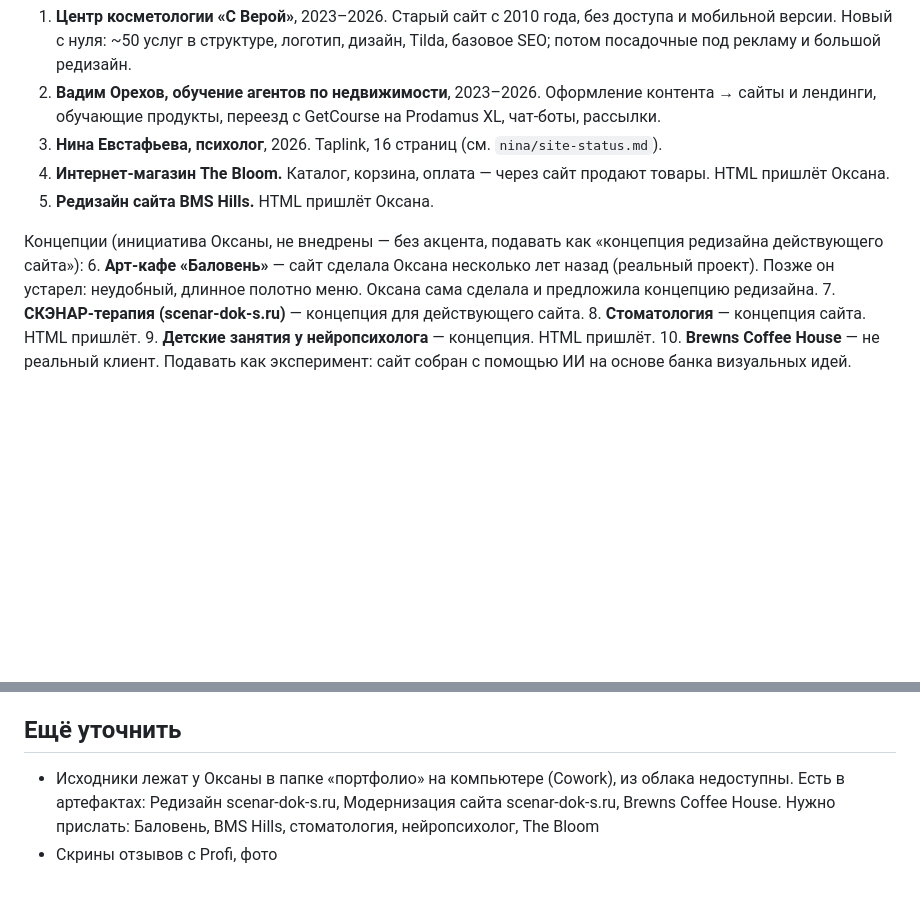
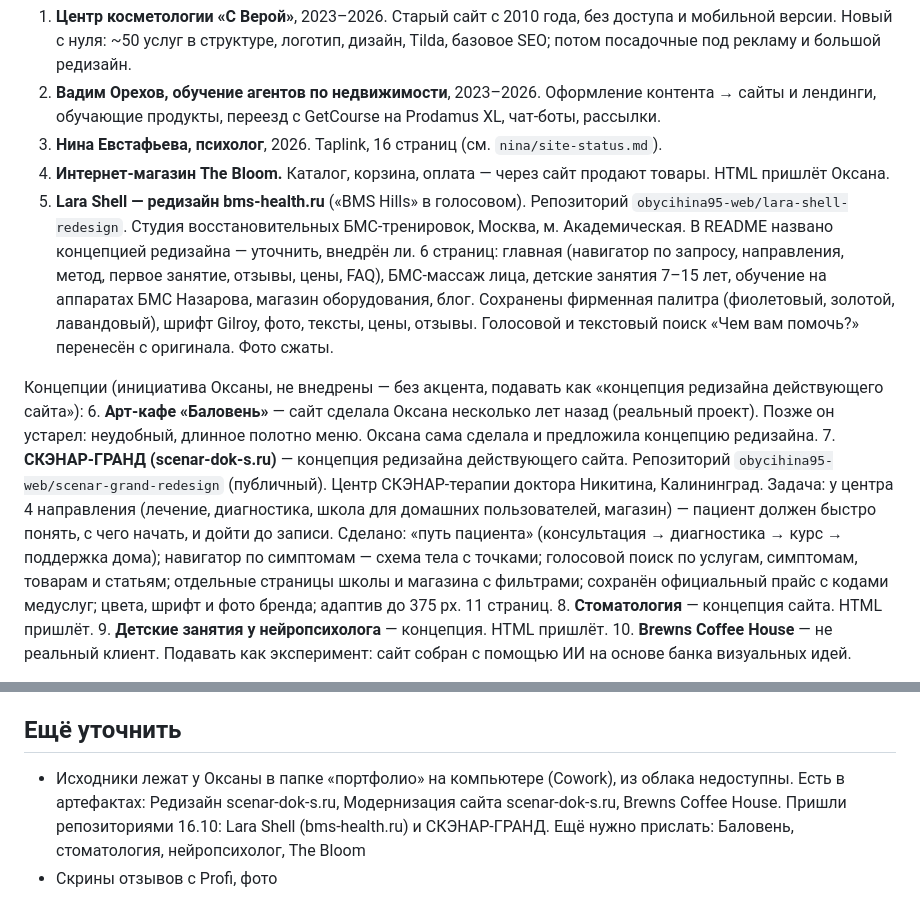
Before and after one commit to obycihina95-web/bysergeeva, a Markdown page: portfolio/content.md, 2 parts joined by grey strips. Drawn GitHub-style; blank space fills up the shorter version.

Commit message:
Портфолио: факты по кейсам Lara Shell и СКЭНАР-ГРАНД
Co-Authored-By: Claude Opus 5.5 <noreply@anthropic.com>
Claude-Session: https://claude.ai/code/session_01WR5yuQg2ZJMuhEbUkvTby1

```diff
--- a/portfolio/content.md
+++ b/portfolio/content.md
@@ -47,11 +47,11 @@
 2. **Вадим Орехов, обучение агентов по недвижимости**, 2023–2026. Оформление контента → сайты и лендинги, обучающие продукты, переезд с GetCourse на Prodamus XL, чат-боты, рассылки.
 3. **Нина Евстафьева, психолог**, 2026. Taplink, 16 страниц (см. `nina/site-status.md`).
 4. **Интернет-магазин The Bloom.** Каталог, корзина, оплата — через сайт продают товары. HTML пришлёт Оксана.
-5. **Редизайн сайта BMS Hills.** HTML пришлёт Оксана.
+5. **Lara Shell — редизайн bms-health.ru** («BMS Hills» в голосовом). Репозиторий `obycihina95-web/lara-shell-redesign`. Студия восстановительных БМС-тренировок, Москва, м. Академическая. В README названо концепцией редизайна — уточнить, внедрён ли. 6 страниц: главная (навигатор по запросу, направления, метод, первое занятие, отзывы, цены, FAQ), БМС-массаж лица, детские занятия 7–15 лет, обучение на аппаратах БМС Назарова, магазин оборудования, блог. Сохранены фирменная палитра (фиолетовый, золотой, лавандовый), шрифт Gilroy, фото, тексты, цены, отзывы. Голосовой и текстовый поиск «Чем вам помочь?» перенесён с оригинала. Фото сжаты.
 
 Концепции (инициатива Оксаны, не внедрены — без акцента, подавать как «концепция редизайна действующего сайта»):
 6. **Арт-кафе «Баловень»** — сайт сделала Оксана несколько лет назад (реальный проект). Позже он устарел: неудобный, длинное полотно меню. Оксана сама сделала и предложила концепцию редизайна.
-7. **СКЭНАР-терапия (scenar-dok-s.ru)** — концепция для действующего сайта.
+7. **СКЭНАР-ГРАНД (scenar-dok-s.ru)** — концепция редизайна действующего сайта. Репозиторий `obycihina95-web/scenar-grand-redesign` (публичный). Центр СКЭНАР-терапии доктора Никитина, Калининград. Задача: у центра 4 направления (лечение, диагностика, школа для домашних пользователей, магазин) — пациент должен быстро понять, с чего начать, и дойти до записи. Сделано: «путь пациента» (консультация → диагностика → курс → поддержка дома); навигатор по симптомам — схема тела с точками; голосовой поиск по услугам, симптомам, товарам и статьям; отдельные страницы школы и магазина с фильтрами; сохранён официальный прайс с кодами медуслуг; цвета, шрифт и фото бренда; адаптив до 375 px. 11 страниц.
 8. **Стоматология** — концепция сайта. HTML пришлёт.
 9. **Детские занятия у нейропсихолога** — концепция. HTML пришлёт.
 10. **Brewns Coffee House** — не реальный клиент. Подавать как эксперимент: сайт собран с помощью ИИ на основе банка визуальных идей.
@@ -72,5 +72,5 @@
 - Почему веб-дизайн: всегда хотела удалённую работу, и эта работа ей очень подошла
 
 ## Ещё уточнить
-- Исходники лежат у Оксаны в папке «портфолио» на компьютере (Cowork), из облака недоступны. Есть в артефактах: Редизайн scenar-dok-s.ru, Модернизация сайта scenar-dok-s.ru, Brewns Coffee House. Нужно прислать: Баловень, BMS Hills, стоматология, нейропсихолог, The Bloom
+- Исходники лежат у Оксаны в папке «портфолио» на компьютере (Cowork), из облака недоступны. Есть в артефактах: Редизайн scenar-dok-s.ru, Модернизация сайта scenar-dok-s.ru, Brewns Coffee House. Пришли репозиториями 16.10: Lara Shell (bms-health.ru) и СКЭНАР-ГРАНД. Ещё нужно прислать: Баловень, стоматология, нейропсихолог, The Bloom
 - Скрины отзывов с Profi, фото
```
